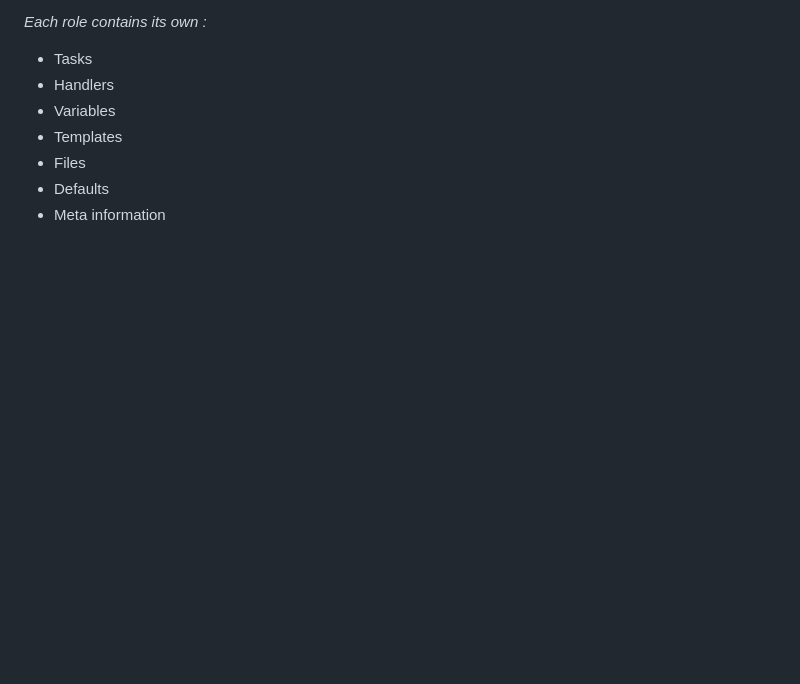
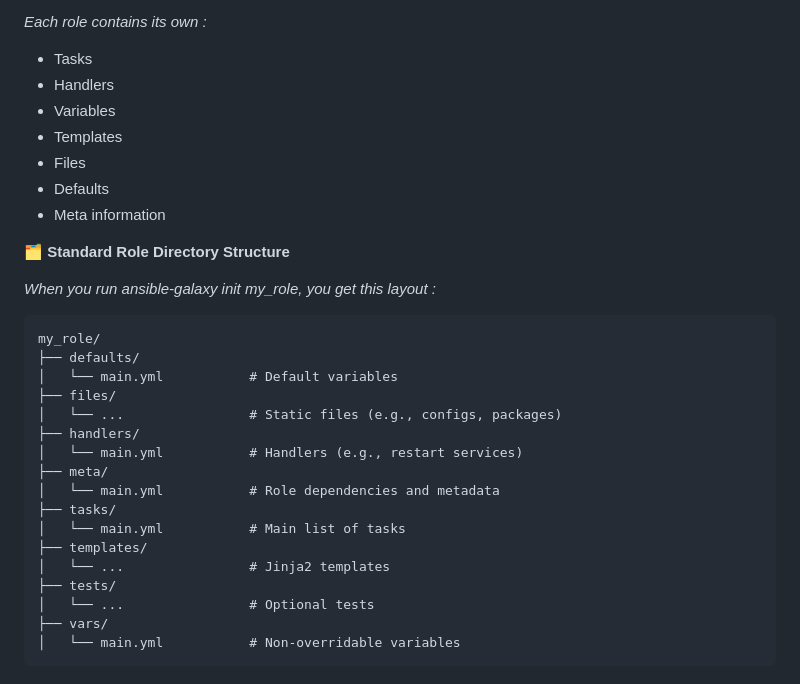
Before and after one commit to admin3514/ansible, a Markdown page: README.md, the part around the change. GitHub-like rendering; blank space fills up the shorter version.

````diff
--- a/README.md
+++ b/README.md
@@ -166,3 +166,27 @@ A role is a directory structure that includes all the files needed to automate a
  - Files  <br>
  - Defaults  <br>
  - Meta information  <br>
+
+
+ 🗂️ **Standard Role Directory Structure**
+
+*When you run ansible-galaxy init my_role, you get this layout :*
+```ssh
+my_role/
+├── defaults/
+│   └── main.yml           # Default variables
+├── files/
+│   └── ...                # Static files (e.g., configs, packages)
+├── handlers/
+│   └── main.yml           # Handlers (e.g., restart services)
+├── meta/
+│   └── main.yml           # Role dependencies and metadata
+├── tasks/
+│   └── main.yml           # Main list of tasks
+├── templates/
+│   └── ...                # Jinja2 templates
+├── tests/
+│   └── ...                # Optional tests
+├── vars/
+│   └── main.yml           # Non-overridable variables
+```
````
